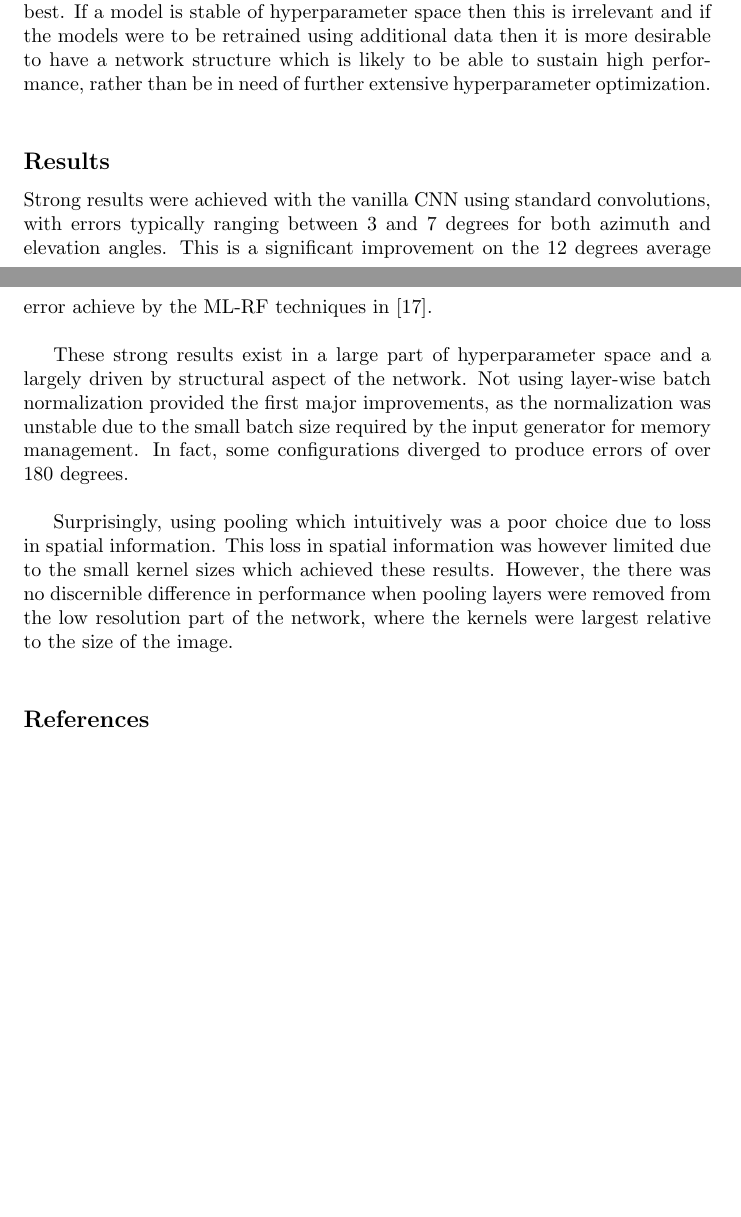
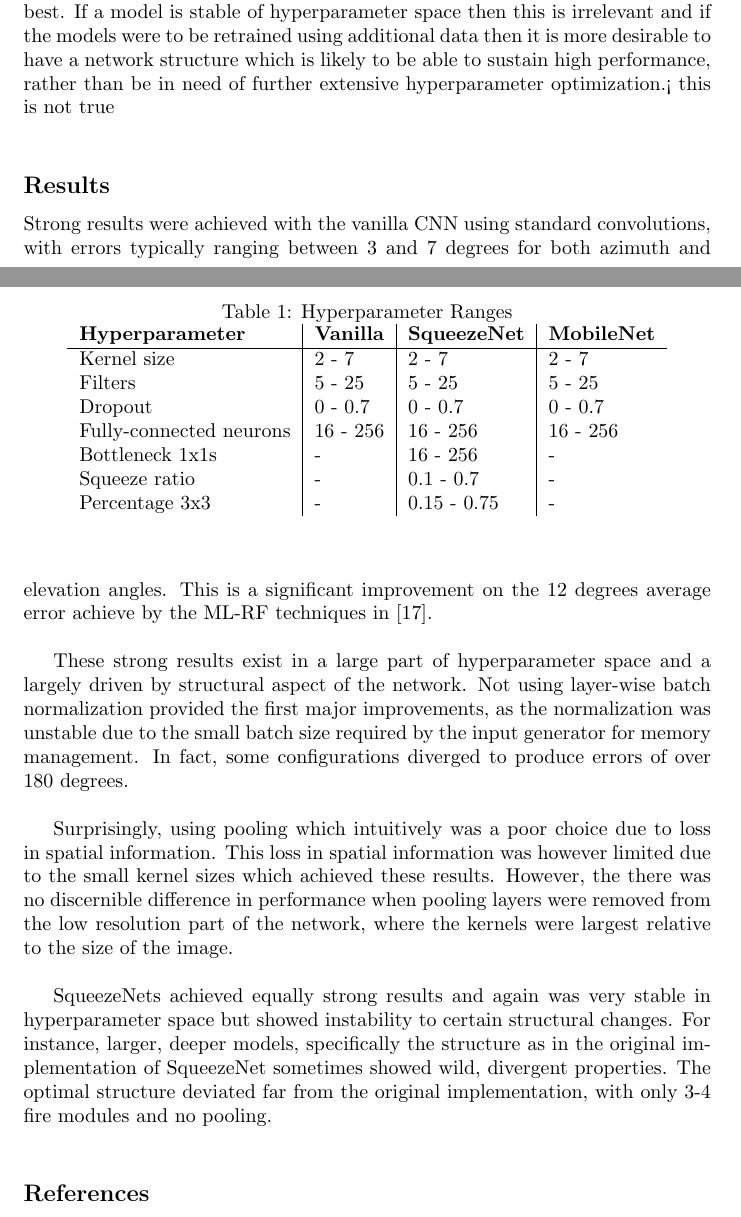
Before and after one commit to frederik-laboyrie/collaborative-filtering-spark, a LaTeX document (report/report.tex): two parts of pages 18 and 19 of 21 before the commit and two parts of pages 18 and 19 of 22 after it, joined at a grey line, cut so that both start at the same text, the shorter picture padded with empty space. Compiled offline with pdfLaTeX.

Commit message:
hp tables + squeeze

```diff
--- a/report/report.tex
+++ b/report/report.tex
@@ -232,7 +232,25 @@ A maximum number of trials was set at 32 for each structural choice and then the
 
 As cross-validation is not used, but rather a simple train-test split, in order to estimate generalization error the average error for the top 16 performing network hyperparameter configurations is used to define the accuracy for a given structure. This of course has the advantage of seeing how stable a model is over hyperparameter space at the loss of seeing how stable a model is on being trained on different subsets of the data.\\
 
-Although the dataset was fairly small, it is completely justified not to increase training cost by 5-10x (assuming 5-10 folds). In the end, this would only confirm that one particular set of hyperparameters is likely to generalise the best. If a model is stable of hyperparameter space then this is irrelevant and if the models were to be retrained using additional data then it is more desirable to have a network structure which is likely to be able to sustain high performance, rather than be in need of further extensive hyperparameter optimization.\\
+Although the dataset was fairly small, it is completely justified not to increase training cost by 5-10x (assuming 5-10 folds). In the end, this would only confirm that one particular set of hyperparameters is likely to generalise the best. If a model is stable of hyperparameter space then this is irrelevant and if the models were to be retrained using additional data then it is more desirable to have a network structure which is likely to be able to sustain high performance, rather than be in need of further extensive hyperparameter optimization.< this is not true\\
+
+\begin{table}[h!]
+  \begin{center}
+    \caption{Hyperparameter Ranges}
+    \label{tab:table1}
+    \begin{tabular}{l|l|l|l}
+      \textbf{Hyperparameter} & \textbf{Vanilla} &                          \textbf{SqueezeNet} & \textbf{MobileNet}\\
+      \hline
+      Kernel size & 2 - 7 & 2 - 7 & 2 - 7\\
+      Filters & 5 - 25 & 5 - 25 & 5 - 25\\
+      Dropout & 0 - 0.7 & 0 - 0.7 & 0 - 0.7\\
+      Fully-connected neurons & 16 - 256 & 16 - 256 & 16 - 256\\
+      Bottleneck 1x1s & - & 16 - 256 & - \\
+      Squeeze ratio & - & 0.1 - 0.7 & - \\
+      Percentage 3x3 & - & 0.15 - 0.75 & - \\
+    \end{tabular}
+  \end{center}
+\end{table}
 
 
 \subsection*{Results}
@@ -241,6 +259,9 @@ Strong results were achieved with the vanilla CNN using standard convolutions, w
 These strong results exist in a large part of hyperparameter space and a largely driven by structural aspect of the network. Not using layer-wise batch normalization provided the first major improvements, as the normalization was unstable due to the small batch size required by the input generator for memory management. In fact, some configurations diverged to produce errors of over 180 degrees.\\
 
 Surprisingly, using pooling which intuitively was a poor choice due to loss in spatial information. This loss in spatial information was however limited due to the small kernel sizes which achieved these results. However, the there was no discernible difference in performance when pooling layers were removed from the low resolution part of the network, where the kernels were largest relative to the size of the image. \\
+
+SqueezeNets achieved equally strong results and again was very stable in hyperparameter space but showed instability to certain structural changes. For instance, larger, deeper models, specifically the structure as in the original implementation of SqueezeNet sometimes showed wild, divergent properties. The optimal structure deviated far from the original implementation, with only 3-4 fire modules and no pooling. \\
+
 
 \subsection*{References}
 \begin{enumerate}
```
